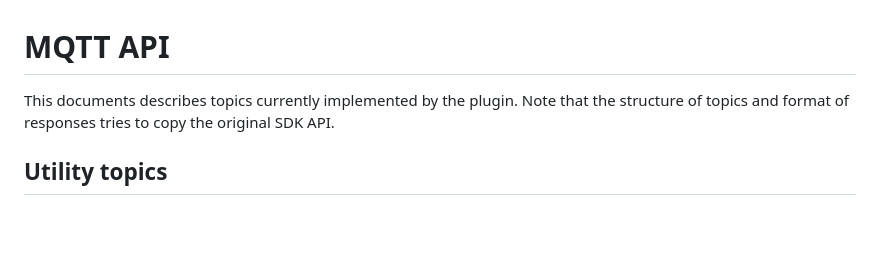
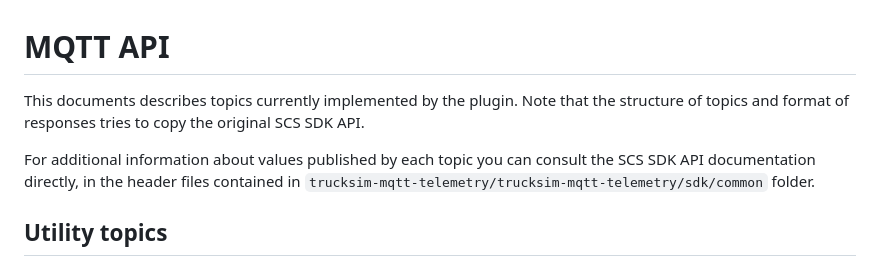
Before and after one commit to ggljzr/trucksim-mqtt-telemetry, a Markdown page: docs/api.md, the part around the change. GitHub-like rendering; blank space fills up the shorter version.

```diff
--- a/docs/api.md
+++ b/docs/api.md
@@ -1,7 +1,10 @@
 # MQTT API
 
 This documents describes topics currently implemented by the plugin. Note that the structure of topics and
-format of responses tries to copy the original SDK API.
+format of responses tries to copy the original SCS SDK API.
+
+For additional information about values published by each topic you can consult the SCS SDK API documentation directly, in the header files contained in
+``trucksim-mqtt-telemetry/trucksim-mqtt-telemetry/sdk/common`` folder.
 
 ## Utility topics
 
```
Also changed, not shown: README.md (+4 -0 lines).
